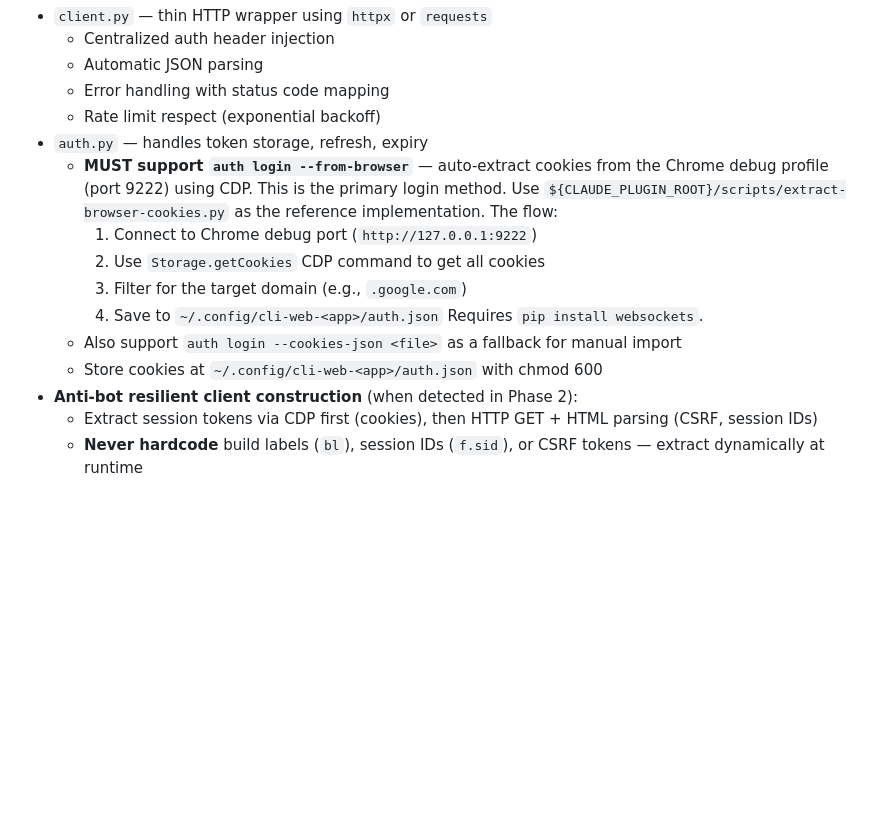
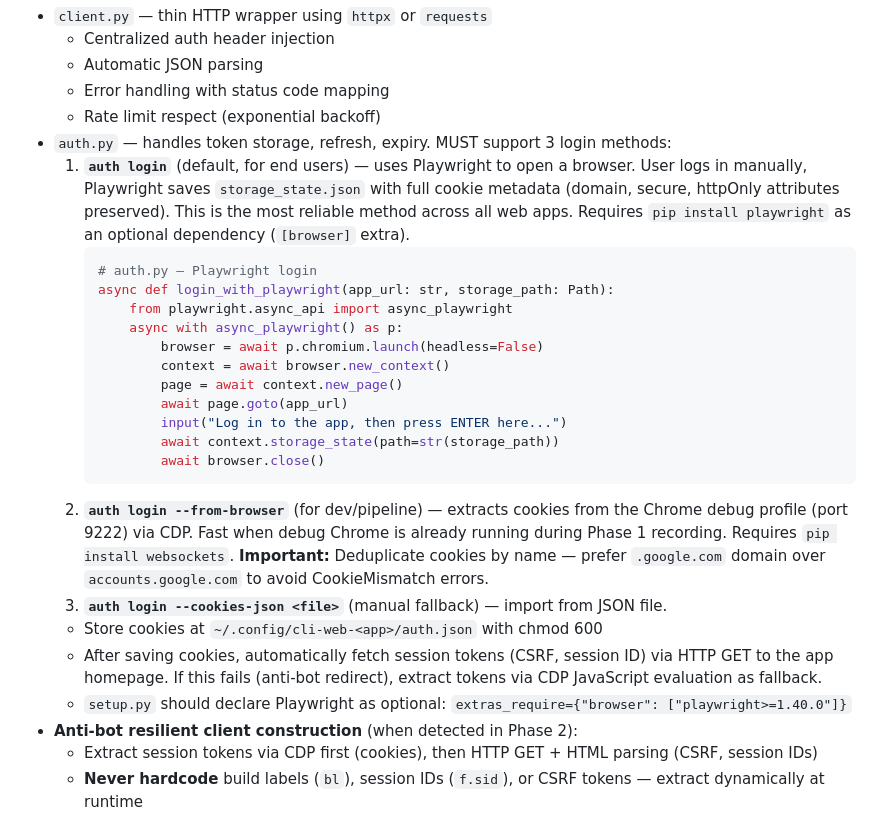
Before and after one commit to ItamarZand88/CLI-Anything-WEB, a Markdown page: cli-anything-web-plugin/HARNESS.md, the part around the change. GitHub-like rendering; blank space fills up the shorter version.

Commit message:
docs: update auth guidance with 3-method login (Playwright + CDP + manual)
Co-Authored-By: Claude Opus 4.6 (1M context) <noreply@anthropic.com>

````diff
--- a/cli-anything-web-plugin/HARNESS.md
+++ b/cli-anything-web-plugin/HARNESS.md
@@ -212,18 +212,36 @@ The plugin's `.mcp.json` configures chrome-devtools-mcp to connect on port 9222.
   - Automatic JSON parsing
   - Error handling with status code mapping
   - Rate limit respect (exponential backoff)
-- `auth.py` — handles token storage, refresh, expiry
-  - **MUST support `auth login --from-browser`** — auto-extract cookies from the
-    Chrome debug profile (port 9222) using CDP. This is the primary login method.
-    Use `${CLAUDE_PLUGIN_ROOT}/scripts/extract-browser-cookies.py` as the reference
-    implementation. The flow:
-    1. Connect to Chrome debug port (`http://127.0.0.1:9222`)
-    2. Use `Storage.getCookies` CDP command to get all cookies
-    3. Filter for the target domain (e.g., `.google.com`)
-    4. Save to `~/.config/cli-web-<app>/auth.json`
-    Requires `pip install websockets`.
-  - Also support `auth login --cookies-json <file>` as a fallback for manual import
+- `auth.py` — handles token storage, refresh, expiry. MUST support 3 login methods:
+  1. **`auth login`** (default, for end users) — uses Playwright to open a browser.
+     User logs in manually, Playwright saves `storage_state.json` with full cookie
+     metadata (domain, secure, httpOnly attributes preserved). This is the most
+     reliable method across all web apps. Requires `pip install playwright` as an
+     optional dependency (`[browser]` extra).
+     ```python
+     # auth.py — Playwright login
+     async def login_with_playwright(app_url: str, storage_path: Path):
+         from playwright.async_api import async_playwright
+         async with async_playwright() as p:
+             browser = await p.chromium.launch(headless=False)
+             context = await browser.new_context()
+             page = await context.new_page()
+             await page.goto(app_url)
+             input("Log in to the app, then press ENTER here...")
+             await context.storage_state(path=str(storage_path))
+             await browser.close()
+     ```
+  2. **`auth login --from-browser`** (for dev/pipeline) — extracts cookies from the
+     Chrome debug profile (port 9222) via CDP. Fast when debug Chrome is already
+     running during Phase 1 recording. Requires `pip install websockets`.
+     **Important:** Deduplicate cookies by name — prefer `.google.com` domain over
+     `accounts.google.com` to avoid CookieMismatch errors.
+  3. **`auth login --cookies-json <file>`** (manual fallback) — import from JSON file.
   - Store cookies at `~/.config/cli-web-<app>/auth.json` with chmod 600
+  - After saving cookies, automatically fetch session tokens (CSRF, session ID)
+    via HTTP GET to the app homepage. If this fails (anti-bot redirect), extract
+    tokens via CDP JavaScript evaluation as fallback.
+  - `setup.py` should declare Playwright as optional: `extras_require={"browser": ["playwright>=1.40.0"]}`
 - **Anti-bot resilient client construction** (when detected in Phase 2):
   - Extract session tokens via CDP first (cookies), then HTTP GET + HTML parsing (CSRF, session IDs)
   - **Never hardcode** build labels (`bl`), session IDs (`f.sid`), or CSRF tokens — extract dynamically at runtime
````
